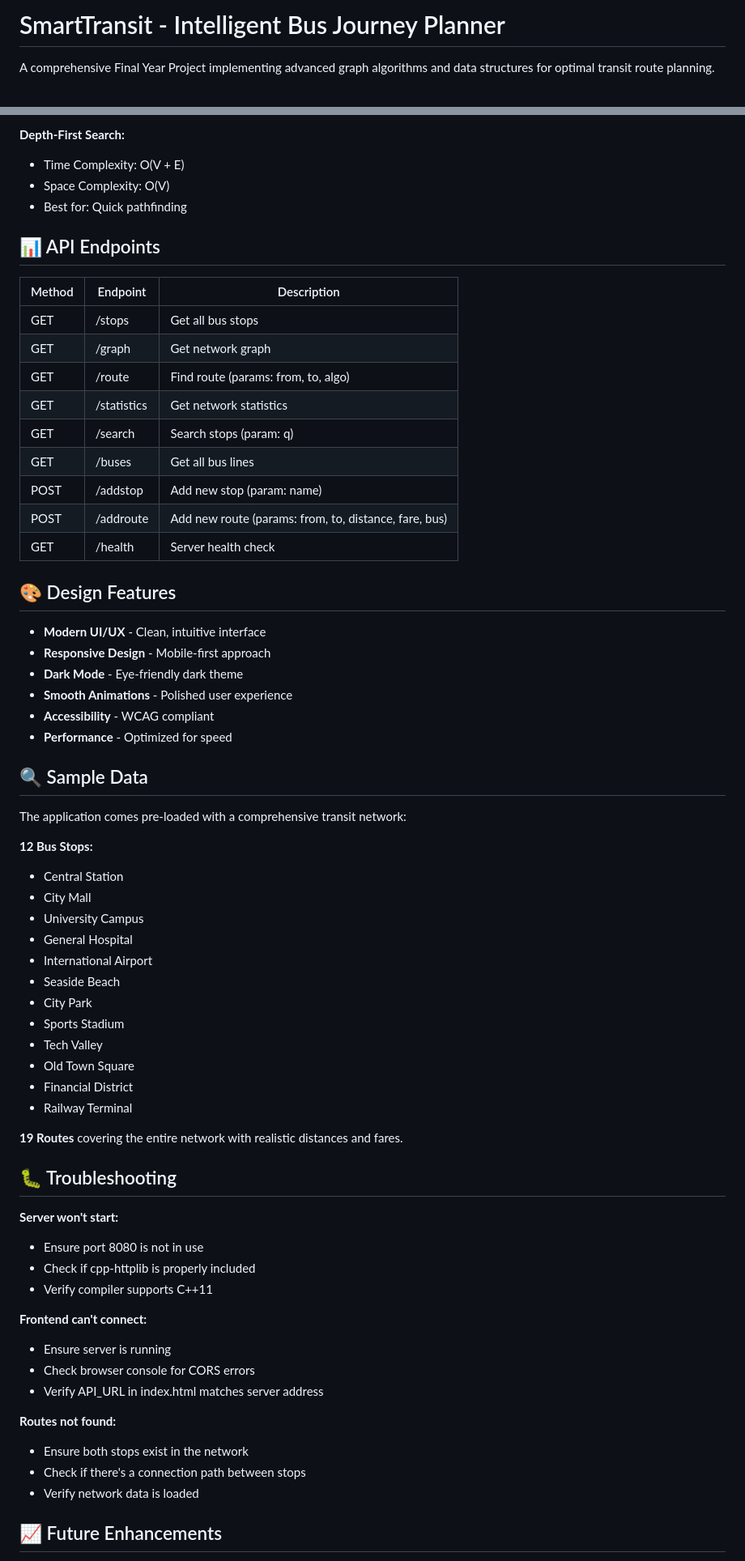
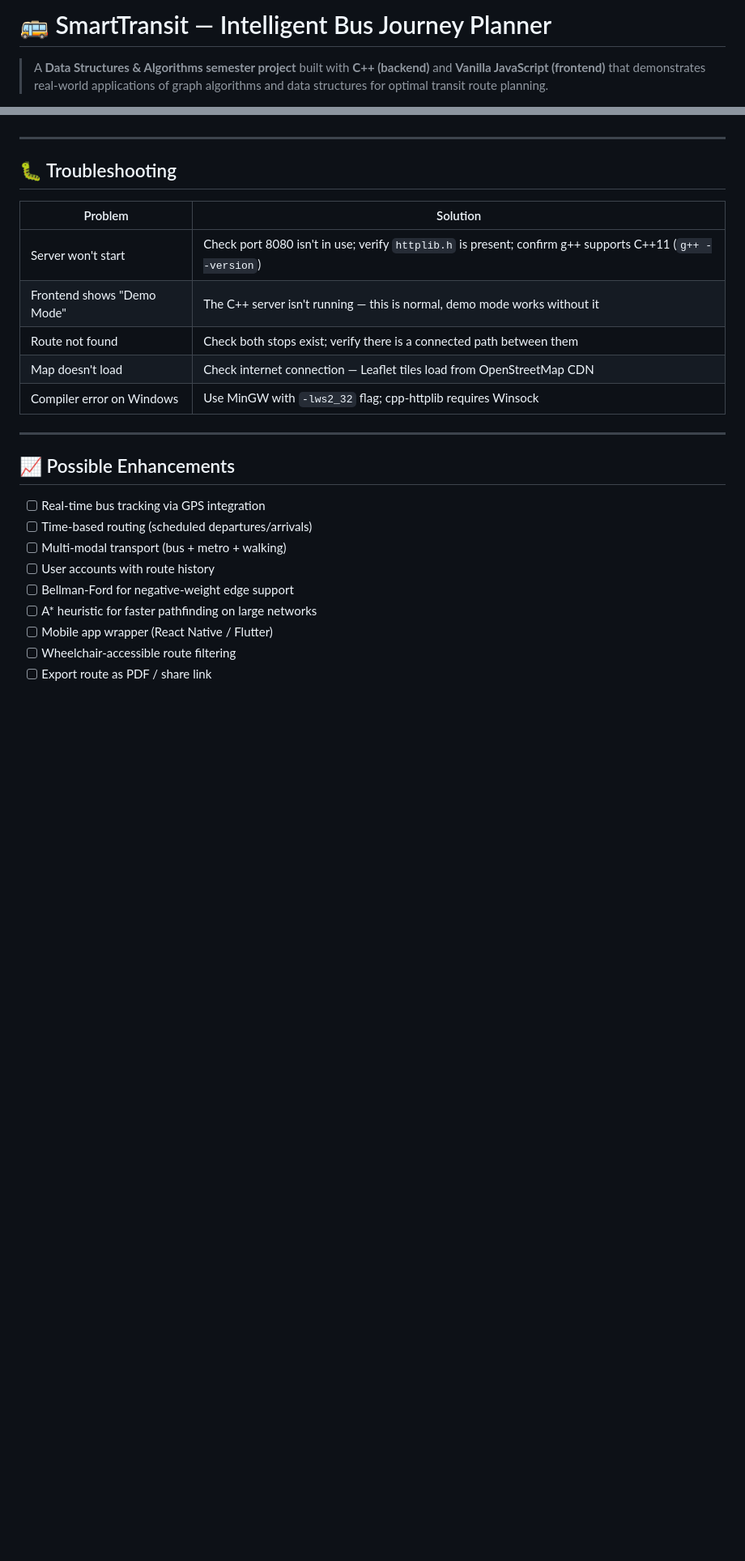
Before and after one commit to muhammad-shozab/smart-transit-planner, a Markdown page: readme.md, 2 parts joined by grey strips. Shown at 81% size. Drawn GitHub-style; blank space fills up the shorter version.

```diff
--- a/readme.md
+++ b/readme.md
@@ -1,4 +1,4 @@
-# SmartTransit - Intelligent Bus Journey Planner
+# 🚌 SmartTransit — Intelligent Bus Journey Planner
 
-A comprehensive Final Year Project implementing advanced graph algorithms and data structures for optimal transit route planning.
+> A **Data Structures & Algorithms semester project** built with **C++ (backend)** and **Vanilla JavaScript (frontend)** that demonstrates real-world applications of graph algorithms and data structures for optimal transit route planning.
 
@@ -165,67 +302,26 @@ Graph Class
-**Depth-First Search:**
-- Time Complexity: O(V + E)
-- Space Complexity: O(V)
-- Best for: Quick pathfinding
-
-## 📊 API Endpoints
-
-| Method | Endpoint | Description |
-|--------|----------|-------------|
-| GET | /stops | Get all bus stops |
-| GET | /graph | Get network graph |
-| GET | /route | Find route (params: from, to, algo) |
-| GET | /statistics | Get network statistics |
-| GET | /search | Search stops (param: q) |
-| GET | /buses | Get all bus lines |
-| POST | /addstop | Add new stop (param: name) |
-| POST | /addroute | Add new route (params: from, to, distance, fare, bus) |
-| GET | /health | Server health check |
-
-## 🎨 Design Features
-
-- **Modern UI/UX** - Clean, intuitive interface
-- **Responsive Design** - Mobile-first approach
-- **Dark Mode** - Eye-friendly dark theme
-- **Smooth Animations** - Polished user experience
-- **Accessibility** - WCAG compliant
-- **Performance** - Optimized for speed
-
-## 🔍 Sample Data
-
-The application comes pre-loaded with a comprehensive transit network:
-
-**12 Bus Stops:**
-- Central Station
-- City Mall
-- University Campus
-- General Hospital
-- International Airport
-- Seaside Beach
-- City Park
-- Sports Stadium
-- Tech Valley
-- Old Town Square
-- Financial District
-- Railway Terminal
-
-**19 Routes** covering the entire network with realistic distances and fares.
+---
 
 ## 🐛 Troubleshooting
 
-**Server won't start:**
-- Ensure port 8080 is not in use
-- Check if cpp-httplib is properly included
-- Verify compiler supports C++11
+| Problem | Solution |
+|---|---|
+| Server won't start | Check port 8080 isn't in use; verify `httplib.h` is present; confirm g++ supports C++11 (`g++ --version`) |
+| Frontend shows "Demo Mode" | The C++ server isn't running — this is normal, demo mode works without it |
+| Route not found | Check both stops exist; verify there is a connected path between them |
+| Map doesn't load | Check internet connection — Leaflet tiles load from OpenStreetMap CDN |
+| Compiler error on Windows | Use MinGW with `-lws2_32` flag; cpp-httplib requires Winsock |
 
-**Frontend can't connect:**
-- Ensure server is running
-- Check browser console for CORS errors
-- Verify API_URL in index.html matches server address
+---
 
-**Routes not found:**
-- Ensure both stops exist in the network
-- Check if there's a connection path between stops
-- Verify network data is loaded
+## 📈 Possible Enhancements
 
-## 📈 Future Enhancements
+- [ ] Real-time bus tracking via GPS integration
+- [ ] Time-based routing (scheduled departures/arrivals)
+- [ ] Multi-modal transport (bus + metro + walking)
+- [ ] User accounts with route history
+- [ ] Bellman-Ford for negative-weight edge support
+- [ ] A\* heuristic for faster pathfinding on large networks
+- [ ] Mobile app wrapper (React Native / Flutter)
+- [ ] Wheelchair-accessible route filtering
+- [ ] Export route as PDF / share link
 
```
Also changed, not shown: other parts of readme.md (+264 -153 lines).
